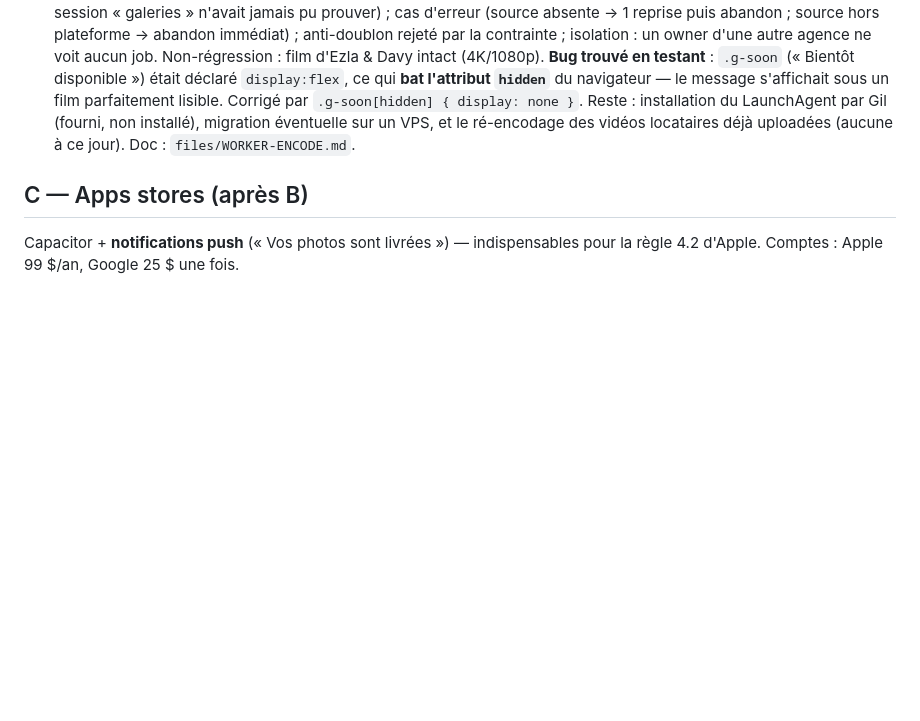
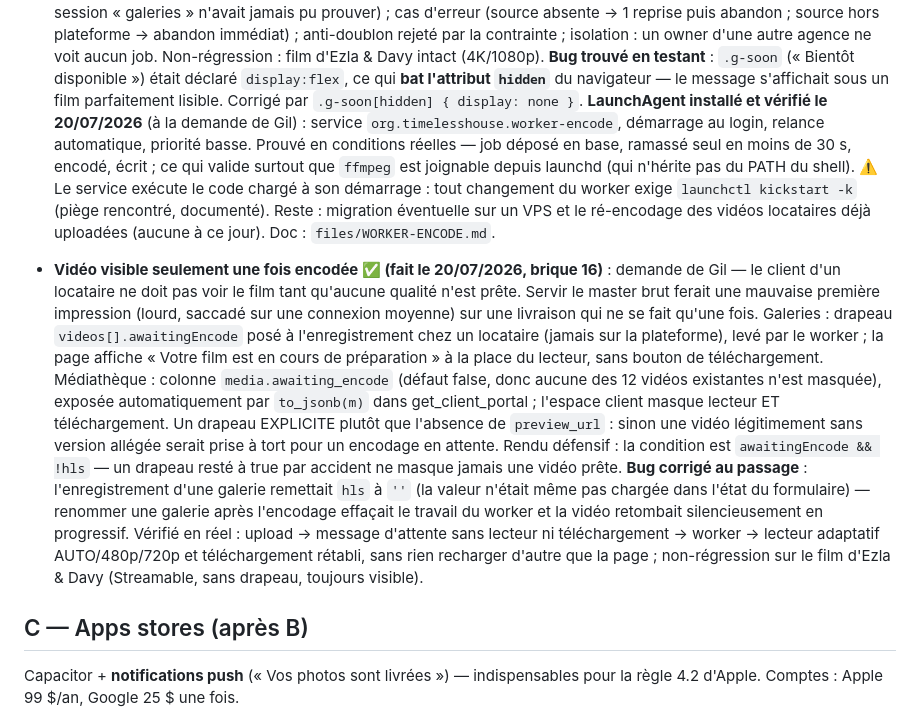
Before and after one commit to Gilou911/timelesshouse-website, a Markdown page: files/SAAS-ROADMAP.md, the part around the change. Drawn GitHub-style; blank space fills up the shorter version.

```diff
--- a/files/SAAS-ROADMAP.md
+++ b/files/SAAS-ROADMAP.md
@@ -438,10 +438,44 @@ agence. La voie est libre pour accueillir la 1ʳᵉ agence externe.
   déclaré `display:flex`, ce qui **bat l'attribut `hidden`** du
   navigateur — le message s'affichait sous un film parfaitement lisible.
   Corrigé par `.g-soon[hidden] { display: none }`.
-  Reste : installation du LaunchAgent par Gil (fourni, non installé),
-  migration éventuelle sur un VPS, et le ré-encodage des vidéos
+  **LaunchAgent installé et vérifié le 20/07/2026** (à la demande de
+  Gil) : service `org.timelesshouse.worker-encode`, démarrage au login,
+  relance automatique, priorité basse. Prouvé en conditions réelles —
+  job déposé en base, ramassé seul en moins de 30 s, encodé, écrit ;
+  ce qui valide surtout que `ffmpeg` est joignable depuis launchd (qui
+  n'hérite pas du PATH du shell). ⚠️ Le service exécute le code chargé
+  à son démarrage : tout changement du worker exige
+  `launchctl kickstart -k` (piège rencontré, documenté).
+  Reste : migration éventuelle sur un VPS et le ré-encodage des vidéos
   locataires déjà uploadées (aucune à ce jour). Doc :
   `files/WORKER-ENCODE.md`.
+
+- **Vidéo visible seulement une fois encodée ✅ (fait le 20/07/2026,
+  brique 16)** : demande de Gil — le client d'un locataire ne doit pas
+  voir le film tant qu'aucune qualité n'est prête. Servir le master
+  brut ferait une mauvaise première impression (lourd, saccadé sur une
+  connexion moyenne) sur une livraison qui ne se fait qu'une fois.
+  Galeries : drapeau `videos[].awaitingEncode` posé à l'enregistrement
+  chez un locataire (jamais sur la plateforme), levé par le worker ;
+  la page affiche « Votre film est en cours de préparation » à la place
+  du lecteur, sans bouton de téléchargement. Médiathèque : colonne
+  `media.awaiting_encode` (défaut false, donc aucune des 12 vidéos
+  existantes n'est masquée), exposée automatiquement par
+  `to_jsonb(m)` dans get_client_portal ; l'espace client masque lecteur
+  ET téléchargement. Un drapeau EXPLICITE plutôt que l'absence de
+  `preview_url` : sinon une vidéo légitimement sans version allégée
+  serait prise à tort pour un encodage en attente.
+  Rendu défensif : la condition est `awaitingEncode && !hls` — un
+  drapeau resté à true par accident ne masque jamais une vidéo prête.
+  **Bug corrigé au passage** : l'enregistrement d'une galerie remettait
+  `hls` à `''` (la valeur n'était même pas chargée dans l'état du
+  formulaire) — renommer une galerie après l'encodage effaçait le
+  travail du worker et la vidéo retombait silencieusement en
+  progressif. Vérifié en réel : upload → message d'attente sans lecteur
+  ni téléchargement → worker → lecteur adaptatif AUTO/480p/720p et
+  téléchargement rétabli, sans rien recharger d'autre que la page ;
+  non-régression sur le film d'Ezla & Davy (Streamable, sans drapeau,
+  toujours visible).
 
 ## C — Apps stores (après B)
 
```
Also changed, not shown: files/WORKER-ENCODE.md (+42 -10 lines).
